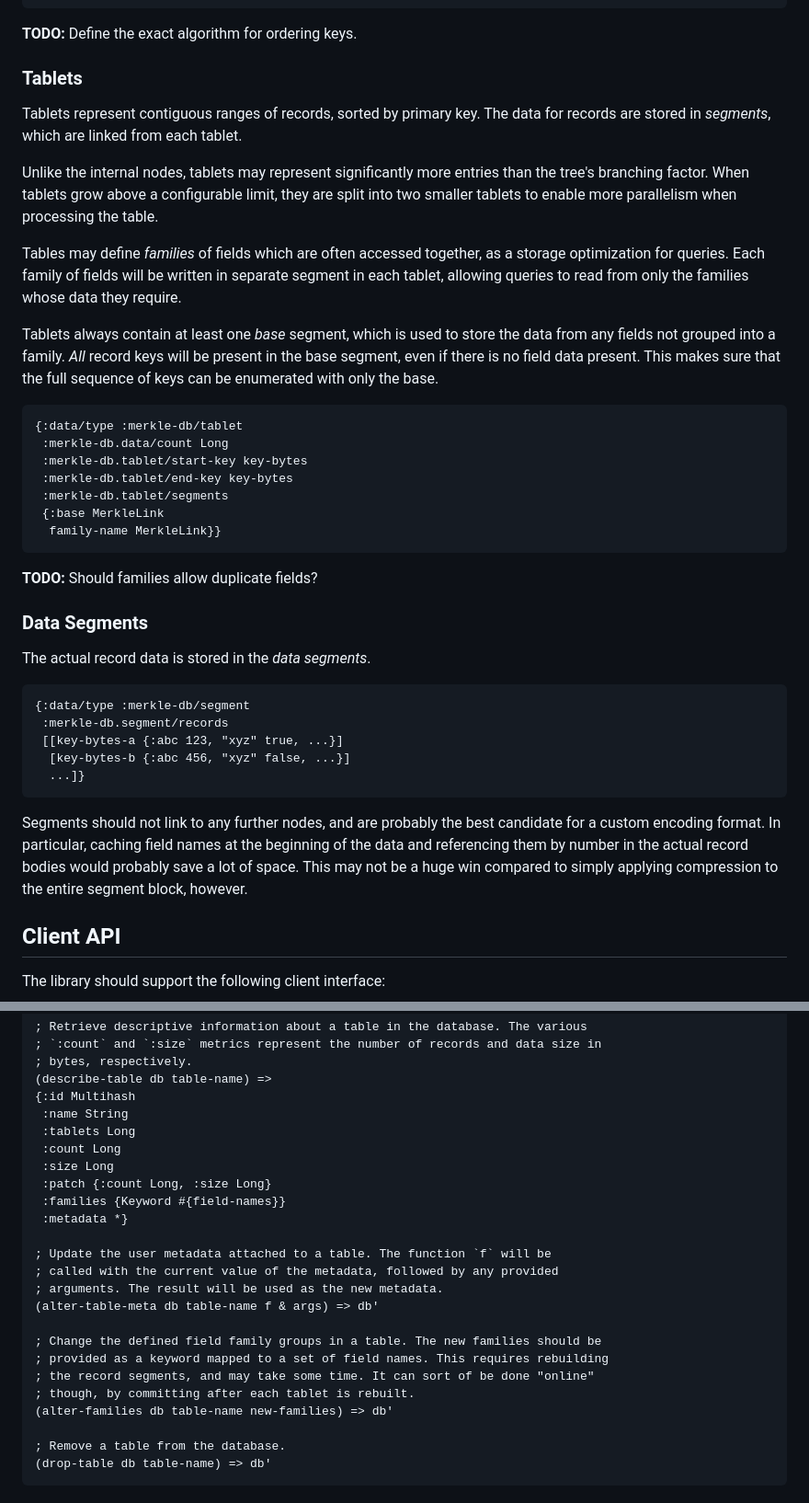
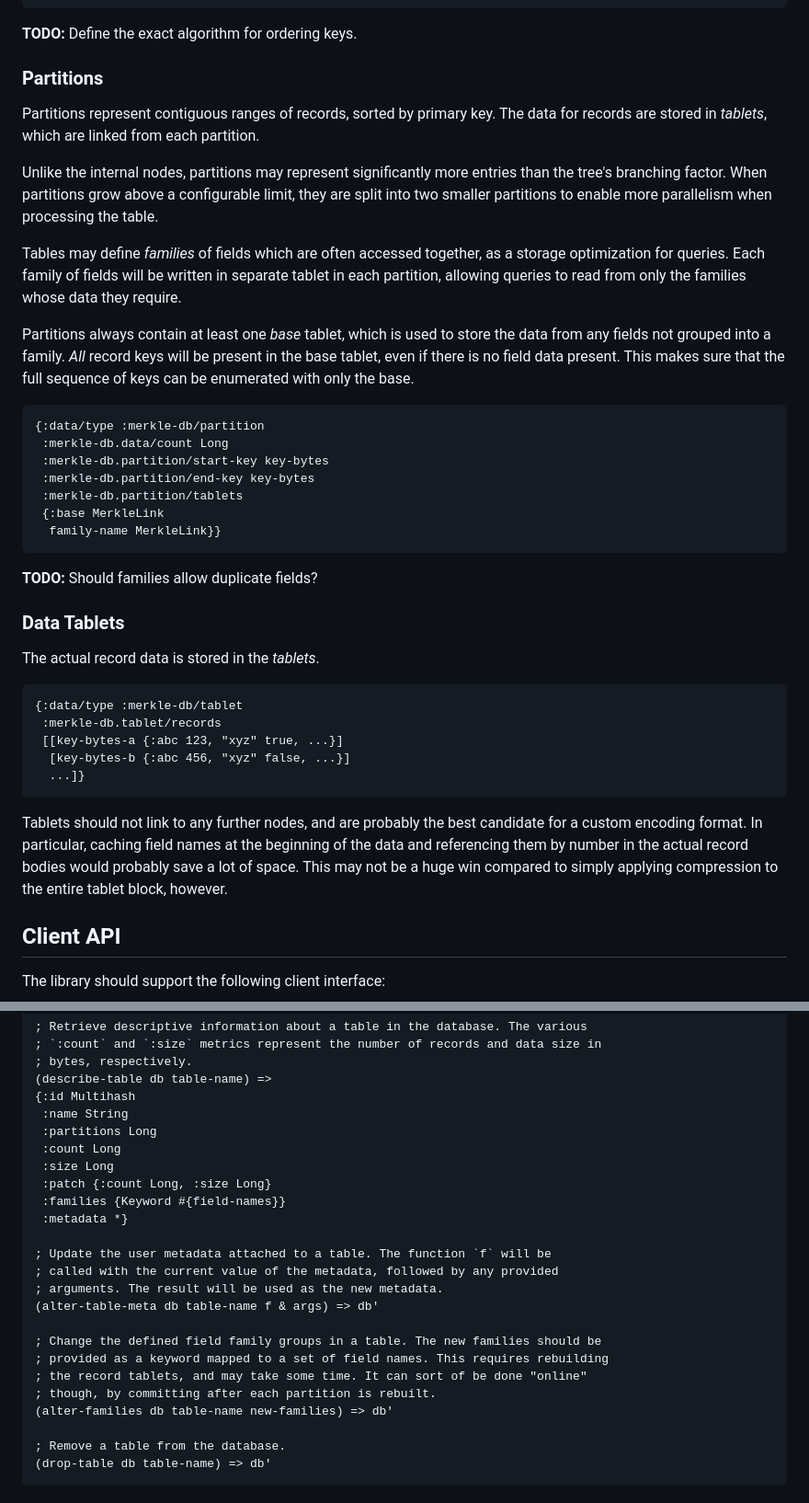
Before and after one commit to greglook/merkle-db, a Markdown page: DESIGN.md, 2 parts joined by grey strips. Shown: that part at 92% size. Rendered like a GitHub page.

````diff
--- a/DESIGN.md
+++ b/DESIGN.md
@@ -132,55 +132,55 @@ A similar metric for the linked block sizes allows for quick data sizing as well
 
 **TODO:** Define the exact algorithm for ordering keys.
 
-### Tablets
+### Partitions
 
-Tablets represent contiguous ranges of records, sorted by primary key. The data
-for records are stored in _segments_, which are linked from each tablet.
+Partitions represent contiguous ranges of records, sorted by primary key. The
+data for records are stored in _tablets_, which are linked from each partition.
 
-Unlike the internal nodes, tablets may represent significantly more entries than
-the tree's branching factor. When tablets grow above a configurable limit, they
-are split into two smaller tablets to enable more parallelism when processing
-the table.
+Unlike the internal nodes, partitions may represent significantly more entries
+than the tree's branching factor. When partitions grow above a configurable
+limit, they are split into two smaller partitions to enable more parallelism
+when processing the table.
 
 Tables may define _families_ of fields which are often accessed together, as a
 storage optimization for queries. Each family of fields will be written in
-separate segment in each tablet, allowing queries to read from only the families
-whose data they require.
+separate tablet in each partition, allowing queries to read from only the
+families whose data they require.
 
-Tablets always contain at least one _base_ segment, which is used to store the
-data from any fields not grouped into a family. _All_ record keys will be
-present in the base segment, even if there is no field data present. This makes
+Partitions always contain at least one _base_ tablet, which is used to store
+the data from any fields not grouped into a family. _All_ record keys will be
+present in the base tablet, even if there is no field data present. This makes
 sure that the full sequence of keys can be enumerated with only the base.
 
 ```clojure
-{:data/type :merkle-db/tablet
+{:data/type :merkle-db/partition
  :merkle-db.data/count Long
- :merkle-db.tablet/start-key key-bytes
- :merkle-db.tablet/end-key key-bytes
- :merkle-db.tablet/segments
+ :merkle-db.partition/start-key key-bytes
+ :merkle-db.partition/end-key key-bytes
+ :merkle-db.partition/tablets
  {:base MerkleLink
   family-name MerkleLink}}
 ```
 
 **TODO:** Should families allow duplicate fields?
 
-### Data Segments
+### Data Tablets
 
-The actual record data is stored in the _data segments_.
+The actual record data is stored in the _tablets_.
 
 ```clojure
-{:data/type :merkle-db/segment
- :merkle-db.segment/records
+{:data/type :merkle-db/tablet
+ :merkle-db.tablet/records
  [[key-bytes-a {:abc 123, "xyz" true, ...}]
   [key-bytes-b {:abc 456, "xyz" false, ...}]
   ...]}
 ```
 
-Segments should not link to any further nodes, and are probably the best
+Tablets should not link to any further nodes, and are probably the best
 candidate for a custom encoding format. In particular, caching field names at
 the beginning of the data and referencing them by number in the actual record
 bodies would probably save a lot of space. This may not be a huge win compared
-to simply applying compression to the entire segment block, however.
+to simply applying compression to the entire tablet block, however.
 
 
 ## Client API
@@ -255,7 +255,7 @@ must be unique within the database.
 (describe-table db table-name) =>
 {:id Multihash
  :name String
- :tablets Long
+ :partitions Long
  :count Long
  :size Long
  :patch {:count Long, :size Long}
@@ -269,8 +269,8 @@ must be unique within the database.
 
 ; Change the defined field family groups in a table. The new families should be
 ; provided as a keyword mapped to a set of field names. This requires rebuilding
-; the record segments, and may take some time. It can sort of be done "online"
-; though, by committing after each tablet is rebuilt.
+; the record tablets, and may take some time. It can sort of be done "online"
+; though, by committing after each partition is rebuilt.
 (alter-families db table-name new-families) => db'
 
 ; Remove a table from the database.
````
Also changed, not shown: other parts of DESIGN.md (+57 -57 lines), doc/images/db-data-structure.jpg.
